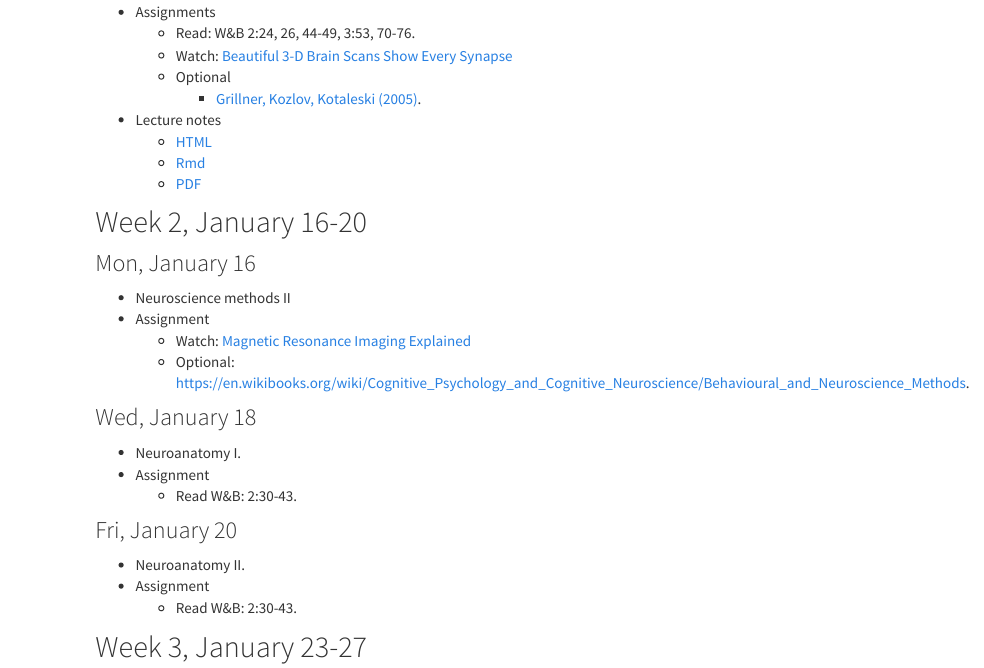
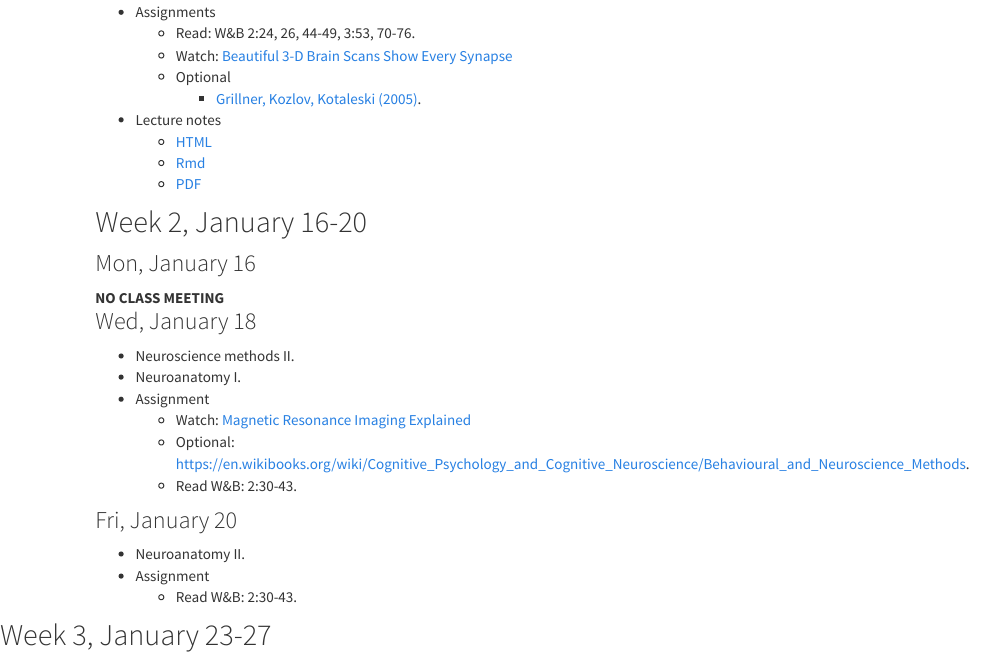
Before and after one commit to psu-psychology/psych-260-spring-2017, an R Markdown document (schedule.Rmd): the page in a window 1100 px wide, from 750 px down. Rendered offline with R 4.5, knitr and Pandoc, with nearby package versions.

Commit message:
Cancel 1/16

```diff
--- a/schedule.Rmd
+++ b/schedule.Rmd
@@ -44,15 +44,15 @@ title: "Schedule"
 
 ### Mon, January 16
 
-- Neuroscience methods II
+<span class="red">**NO CLASS MEETING**</div>
+
+### Wed, January 18
+
+- Neuroscience methods II.
+- Neuroanatomy I.
 - Assignment
     - Watch: [Magnetic Resonance Imaging Explained](https://youtu.be/MiL0wCZr0Mw)
     - Optional: <https://en.wikibooks.org/wiki/Cognitive_Psychology_and_Cognitive_Neuroscience/Behavioural_and_Neuroscience_Methods>.
-
-### Wed, January 18
-
-- Neuroanatomy I.
-- Assignment
     - Read W&B: 2:30-43.
 
 ### Fri, January 20
```
Also changed, not shown: 1 other file.
